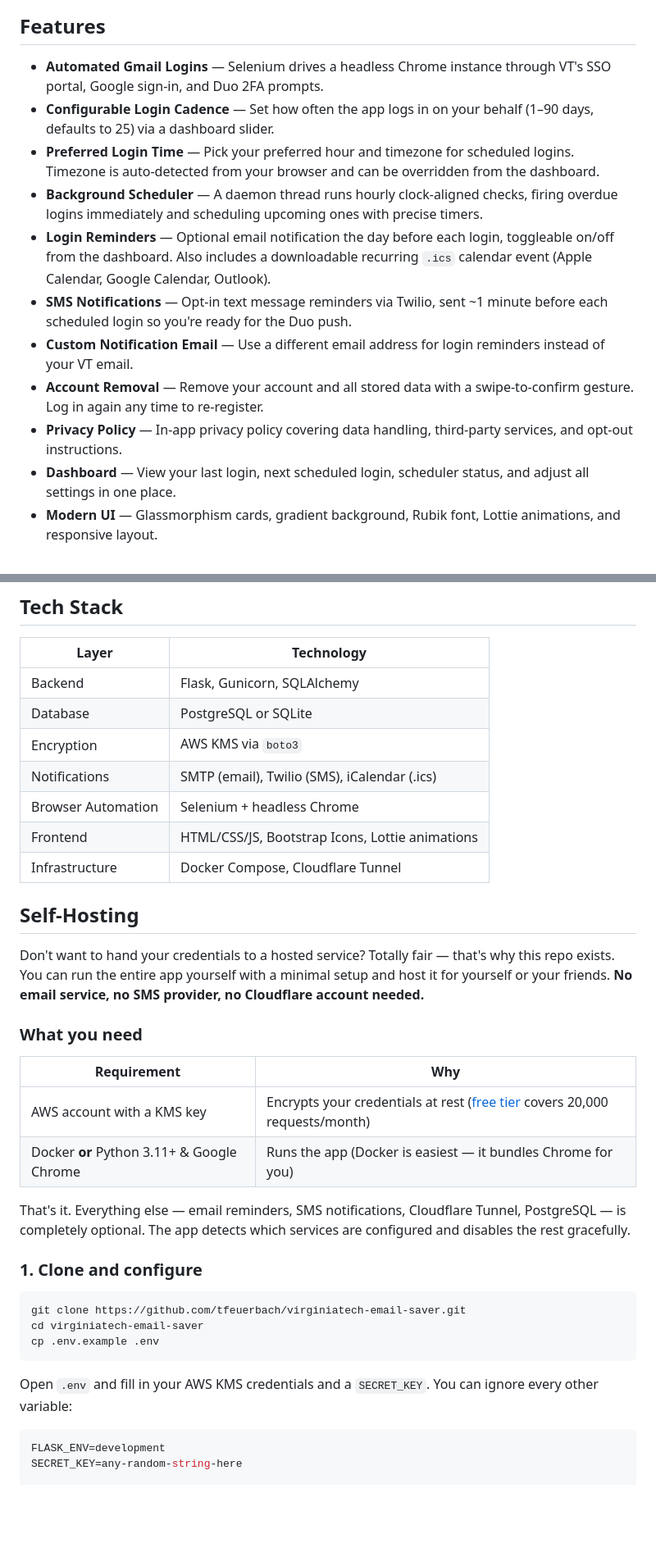
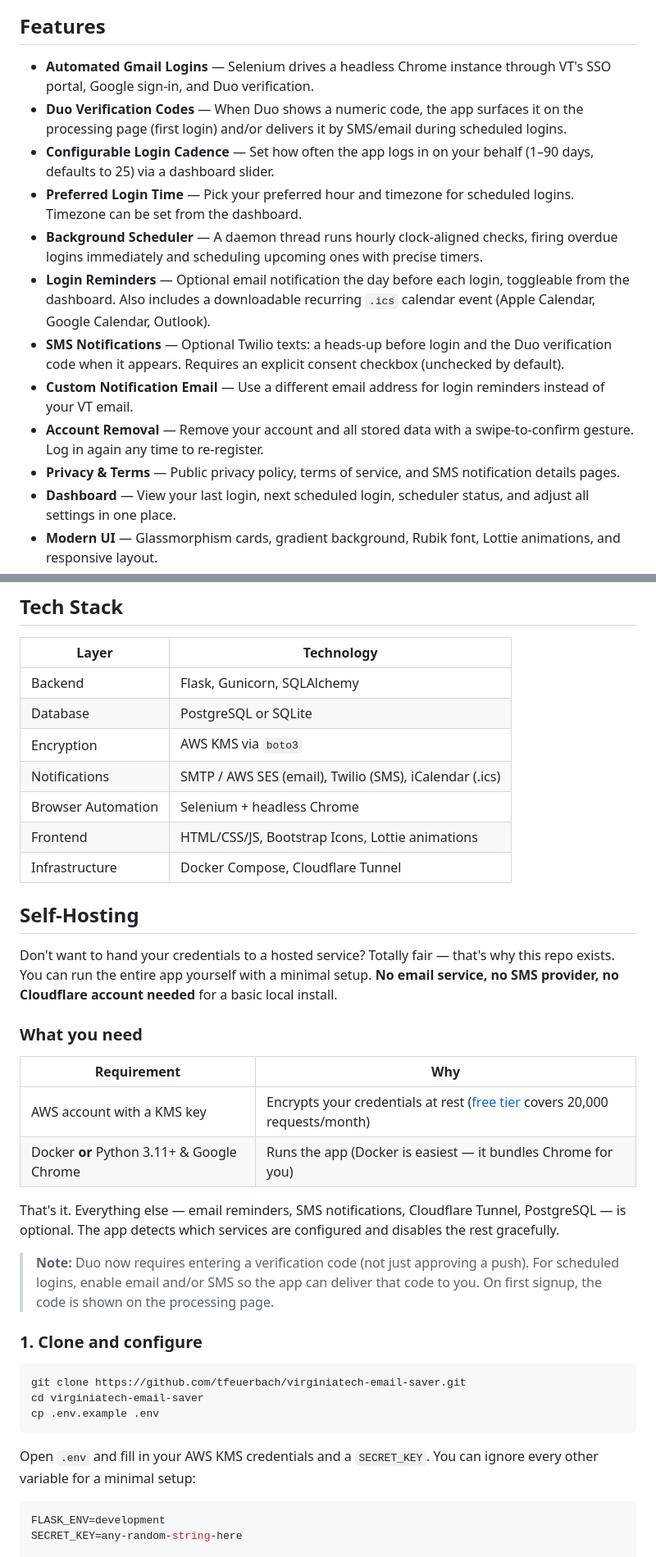
Before and after one commit to tfeuerbach/virginiatech-email-saver, a Markdown page: README.md, 2 parts joined by grey strips. Shown at 82% size. GitHub-like rendering; blank space fills up the shorter version.

````diff
--- a/README.md
+++ b/README.md
@@ -106,15 +108,16 @@ graph TB
 
 ## Features
 
-- **Automated Gmail Logins** — Selenium drives a headless Chrome instance through VT's SSO portal, Google sign-in, and Duo 2FA prompts.
+- **Automated Gmail Logins** — Selenium drives a headless Chrome instance through VT's SSO portal, Google sign-in, and Duo verification.
+- **Duo Verification Codes** — When Duo shows a numeric code, the app surfaces it on the processing page (first login) and/or delivers it by SMS/email during scheduled logins.
 - **Configurable Login Cadence** — Set how often the app logs in on your behalf (1–90 days, defaults to 25) via a dashboard slider.
-- **Preferred Login Time** — Pick your preferred hour and timezone for scheduled logins. Timezone is auto-detected from your browser and can be overridden from the dashboard.
+- **Preferred Login Time** — Pick your preferred hour and timezone for scheduled logins. Timezone can be set from the dashboard.
 - **Background Scheduler** — A daemon thread runs hourly clock-aligned checks, firing overdue logins immediately and scheduling upcoming ones with precise timers.
-- **Login Reminders** — Optional email notification the day before each login, toggleable on/off from the dashboard. Also includes a downloadable recurring `.ics` calendar event (Apple Calendar, Google Calendar, Outlook).
-- **SMS Notifications** — Opt-in text message reminders via Twilio, sent ~1 minute before each scheduled login so you're ready for the Duo push.
+- **Login Reminders** — Optional email notification the day before each login, toggleable from the dashboard. Also includes a downloadable recurring `.ics` calendar event (Apple Calendar, Google Calendar, Outlook).
+- **SMS Notifications** — Optional Twilio texts: a heads-up before login and the Duo verification code when it appears. Requires an explicit consent checkbox (unchecked by default).
 - **Custom Notification Email** — Use a different email address for login reminders instead of your VT email.
 - **Account Removal** — Remove your account and all stored data with a swipe-to-confirm gesture. Log in again any time to re-register.
-- **Privacy Policy** — In-app privacy policy covering data handling, third-party services, and opt-out instructions.
+- **Privacy & Terms** — Public privacy policy, terms of service, and SMS notification details pages.
 - **Dashboard** — View your last login, next scheduled login, scheduler status, and adjust all settings in one place.
 - **Modern UI** — Glassmorphism cards, gradient background, Rubik font, Lottie animations, and responsive layout.
 - **Production-Ready** — Gunicorn, PostgreSQL, Docker Compose, and Cloudflare Tunnel support.
@@ -137,14 +140,14 @@ Your credentials are **never stored in plaintext**. The source code is fully ope
 | Backend | Flask, Gunicorn, SQLAlchemy |
 | Database | PostgreSQL or SQLite |
 | Encryption | AWS KMS via `boto3` |
-| Notifications | SMTP (email), Twilio (SMS), iCalendar (.ics) |
+| Notifications | SMTP / AWS SES (email), Twilio (SMS), iCalendar (.ics) |
 | Browser Automation | Selenium + headless Chrome |
 | Frontend | HTML/CSS/JS, Bootstrap Icons, Lottie animations |
 | Infrastructure | Docker Compose, Cloudflare Tunnel |
 
 ## Self-Hosting
 
-Don't want to hand your credentials to a hosted service? Totally fair — that's why this repo exists. You can run the entire app yourself with a minimal setup and host it for yourself or your friends. **No email service, no SMS provider, no Cloudflare account needed.**
+Don't want to hand your credentials to a hosted service? Totally fair — that's why this repo exists. You can run the entire app yourself with a minimal setup. **No email service, no SMS provider, no Cloudflare account needed** for a basic local install.
 
 ### What you need
 
@@ -153,7 +156,9 @@ Don't want to hand your credentials to a hosted service? Totally fair — that's
 | AWS account with a KMS key | Encrypts your credentials at rest ([free tier](https://aws.amazon.com/kms/pricing/) covers 20,000 requests/month) |
 | Docker **or** Python 3.11+ & Google Chrome | Runs the app (Docker is easiest — it bundles Chrome for you) |
 
-That's it. Everything else — email reminders, SMS notifications, Cloudflare Tunnel, PostgreSQL — is completely optional. The app detects which services are configured and disables the rest gracefully.
+That's it. Everything else — email reminders, SMS notifications, Cloudflare Tunnel, PostgreSQL — is optional. The app detects which services are configured and disables the rest gracefully.
+
+> **Note:** Duo now requires entering a verification code (not just approving a push). For scheduled logins, enable email and/or SMS so the app can deliver that code to you. On first signup, the code is shown on the processing page.
 
 ### 1. Clone and configure
 
@@ -163,7 +168,7 @@ cd virginiatech-email-saver
 cp .env.example .env
 ```
 
-Open `.env` and fill in your AWS KMS credentials and a `SECRET_KEY`. You can ignore every other variable:
+Open `.env` and fill in your AWS KMS credentials and a `SECRET_KEY`. You can ignore every other variable for a minimal setup:
 
 ```env
 FLASK_ENV=development
````
Also changed, not shown: other parts of README.md (+44 -21 lines).
